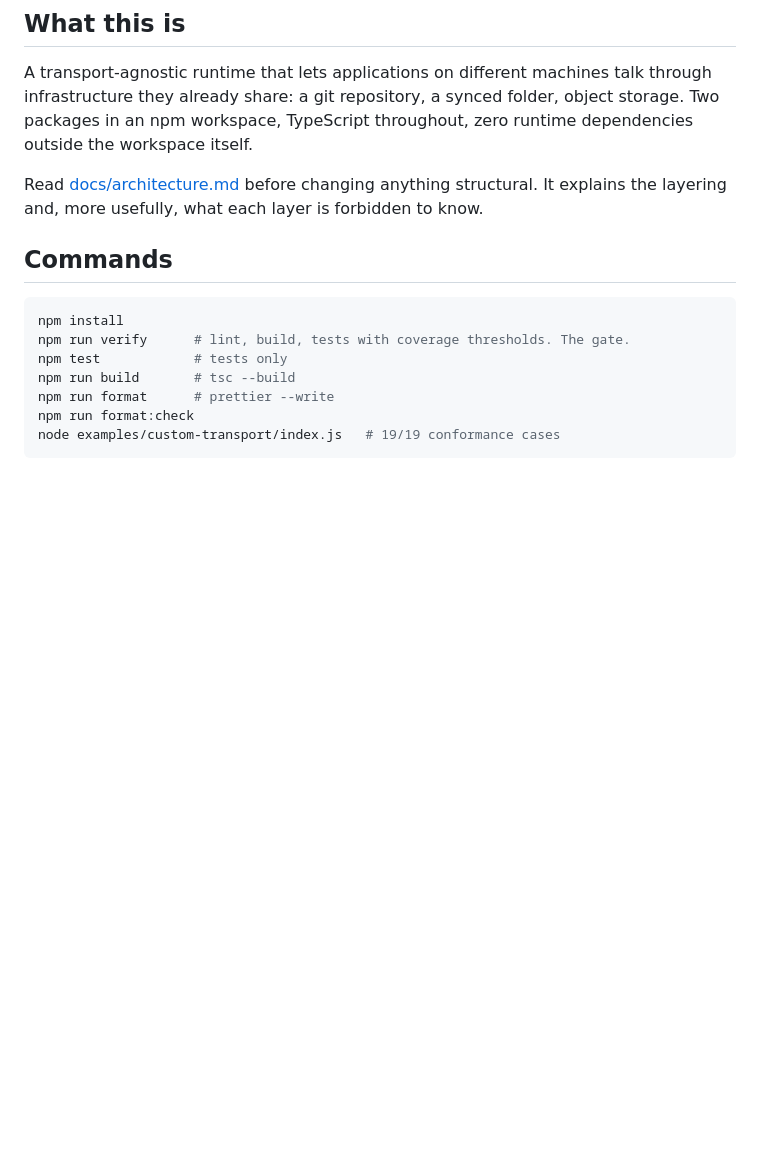
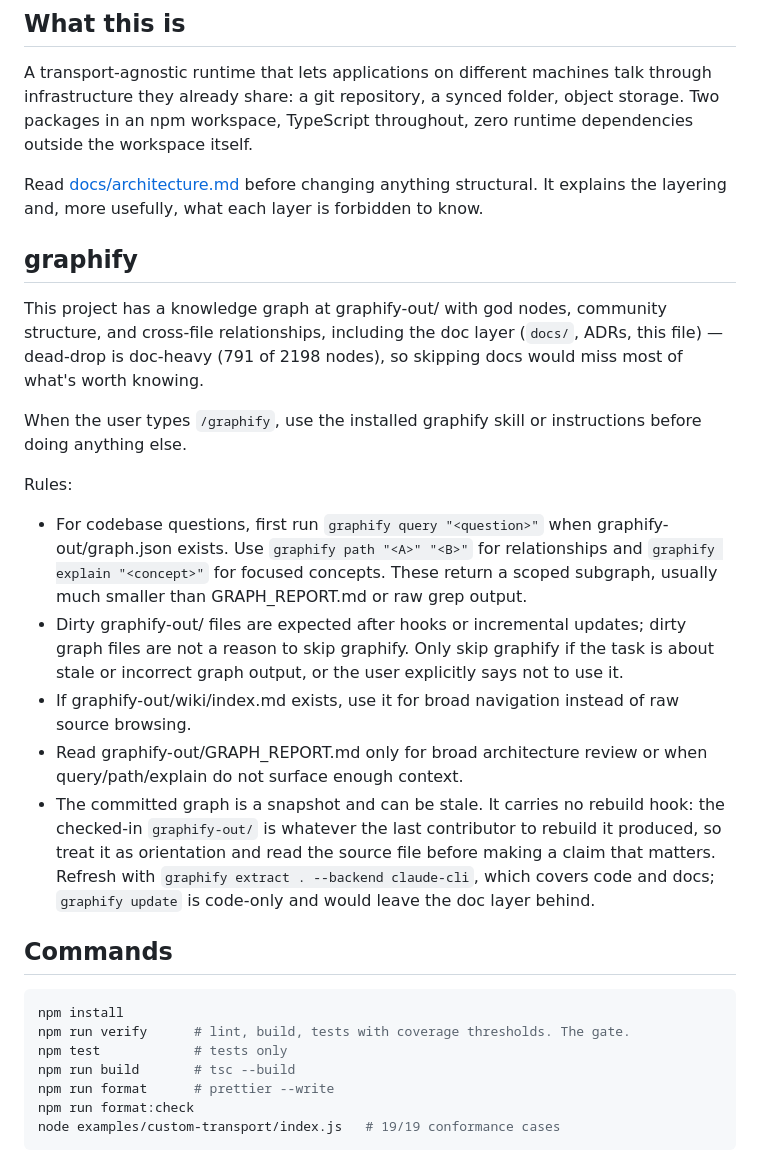
Before and after one commit to fyrlabs/dead-drop, a Markdown page: AGENTS.md, the part around the change. Drawn GitHub-style; blank space fills up the shorter version.

Commit message:
docs(agents): tell agents to query the committed graph before grepping
graphify-out/ has been committed since 2026-08-10 and nothing in the repository told an agent it was there, so every session paid for a grep sweep the graph could have answered.

States plainly that the graph is a snapshot with no rebuild hook in the repository, and that the source file wins over it, so nobody treats a stale extract as the state of the code. The refresh command is the full extract rather than `graphify update`, which skips docs, and this project is doc-heavy.

```diff
--- a/AGENTS.md
+++ b/AGENTS.md
@@ -7,6 +7,19 @@ Instructions for coding agents. Humans should read [CONTRIBUTING.md](CONTRIBUTIN
 A transport-agnostic runtime that lets applications on different machines talk through infrastructure they already share: a git repository, a synced folder, object storage. Two packages in an npm workspace, TypeScript throughout, zero runtime dependencies outside the workspace itself.
 
 Read [docs/architecture.md](docs/architecture.md) before changing anything structural. It explains the layering and, more usefully, what each layer is forbidden to know.
+
+## graphify
+
+This project has a knowledge graph at graphify-out/ with god nodes, community structure, and cross-file relationships, including the doc layer (`docs/`, ADRs, this file) — dead-drop is doc-heavy (791 of 2198 nodes), so skipping docs would miss most of what's worth knowing.
+
+When the user types `/graphify`, use the installed graphify skill or instructions before doing anything else.
+
+Rules:
+- For codebase questions, first run `graphify query "<question>"` when graphify-out/graph.json exists. Use `graphify path "<A>" "<B>"` for relationships and `graphify explain "<concept>"` for focused concepts. These return a scoped subgraph, usually much smaller than GRAPH_REPORT.md or raw grep output.
+- Dirty graphify-out/ files are expected after hooks or incremental updates; dirty graph files are not a reason to skip graphify. Only skip graphify if the task is about stale or incorrect graph output, or the user explicitly says not to use it.
+- If graphify-out/wiki/index.md exists, use it for broad navigation instead of raw source browsing.
+- Read graphify-out/GRAPH_REPORT.md only for broad architecture review or when query/path/explain do not surface enough context.
+- The committed graph is a snapshot and can be stale. It carries no rebuild hook: the checked-in `graphify-out/` is whatever the last contributor to rebuild it produced, so treat it as orientation and read the source file before making a claim that matters. Refresh with `graphify extract . --backend claude-cli`, which covers code and docs; `graphify update` is code-only and would leave the doc layer behind.
 
 ## Commands
 
```
